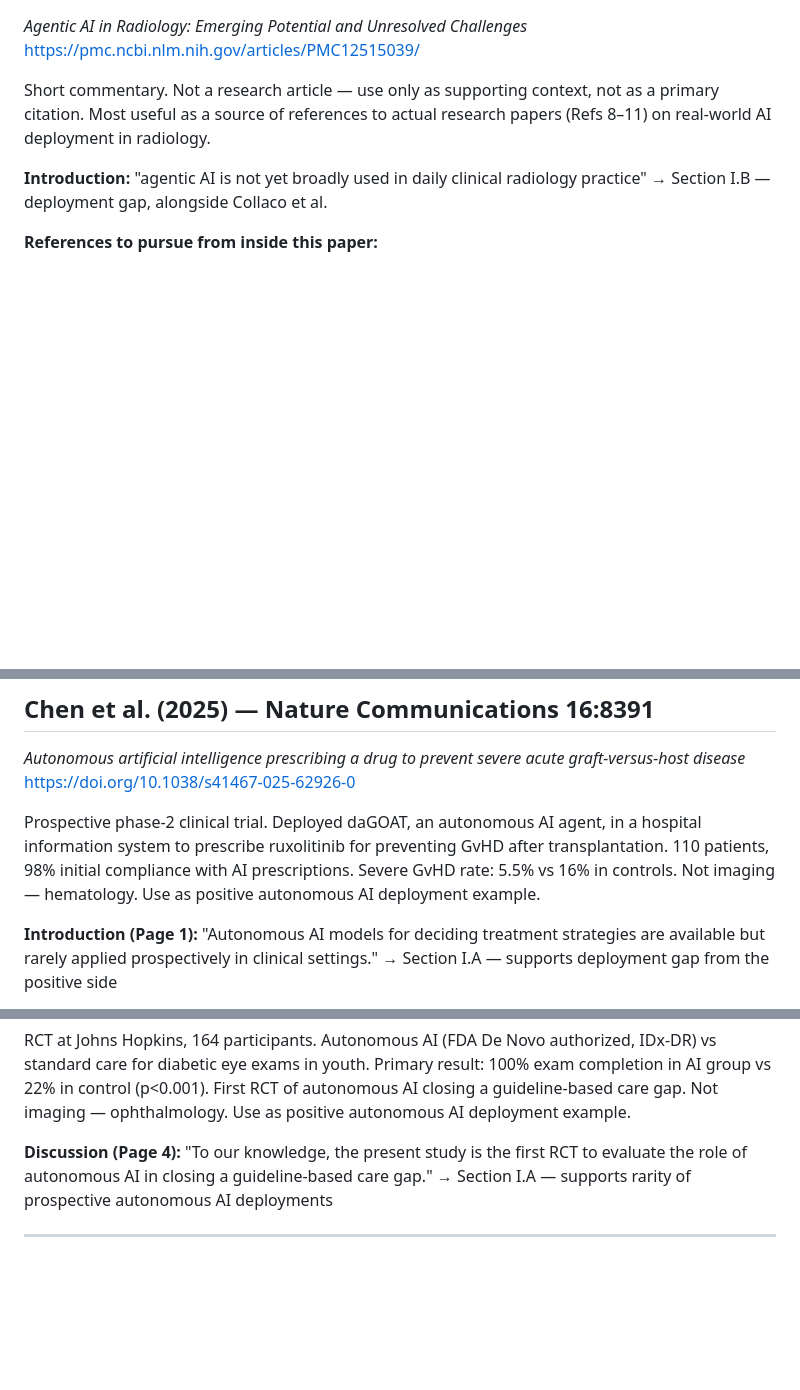
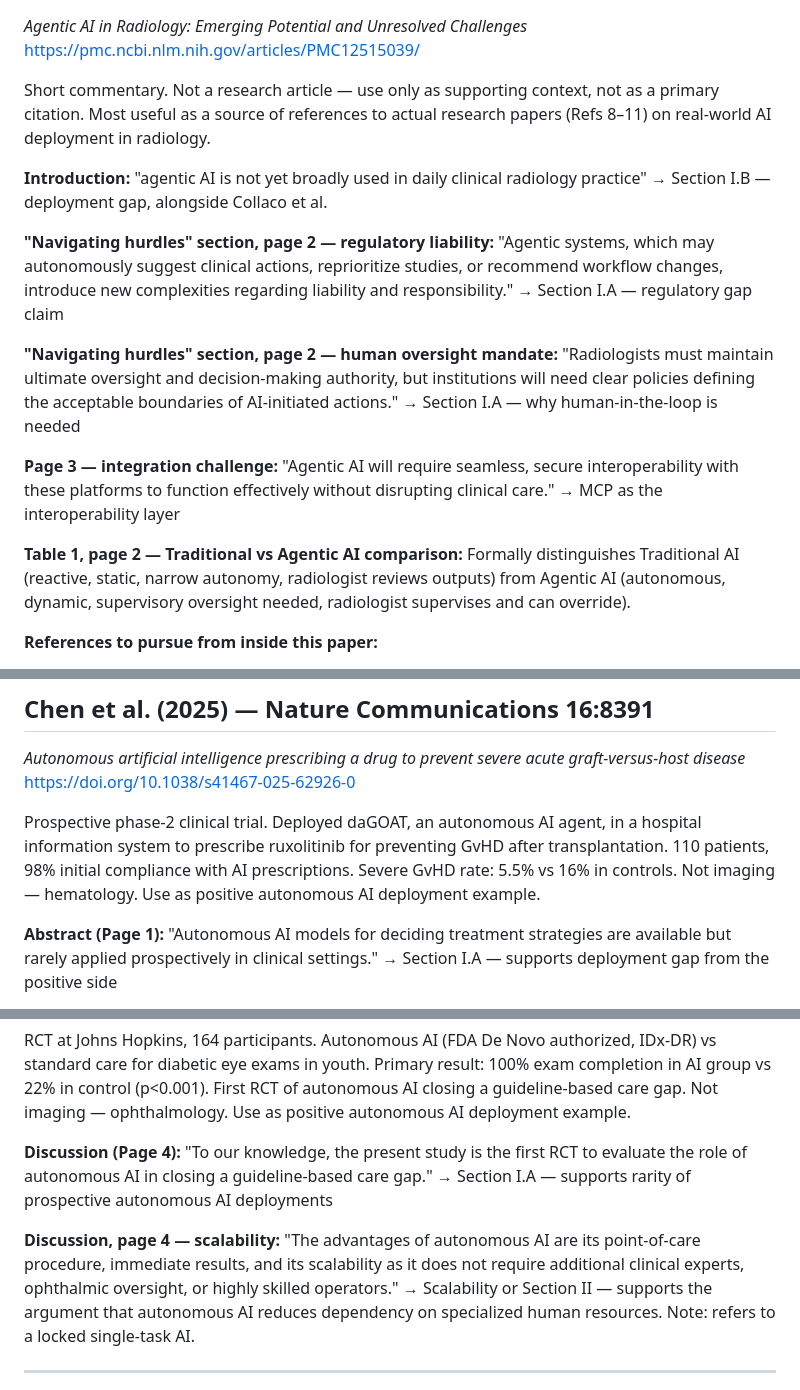
Before and after one commit to BMDSoftware/MedGov-AI-MCP, a Markdown page: paper-notes.md, 3 parts joined by grey strips. Drawn GitHub-style; blank space fills up the shorter version.

Commit message:
more notes

```diff
--- a/paper-notes.md
+++ b/paper-notes.md
@@ -66,6 +66,21 @@ Short commentary. Not a research article — use only as supporting context, not
 "agentic AI is not yet broadly used in daily clinical radiology practice"
 → Section I.B — deployment gap, alongside Collaco et al.
 
+**"Navigating hurdles" section, page 2 — regulatory liability:**
+"Agentic systems, which may autonomously suggest clinical actions, reprioritize studies, or recommend workflow changes, introduce new complexities regarding liability and responsibility."
+→ Section I.A — regulatory gap claim
+
+**"Navigating hurdles" section, page 2 — human oversight mandate:**
+"Radiologists must maintain ultimate oversight and decision-making authority, but institutions will need clear policies defining the acceptable boundaries of AI-initiated actions."
+→ Section I.A — why human-in-the-loop is needed
+
+**Page 3 — integration challenge:**
+"Agentic AI will require seamless, secure interoperability with these platforms to function effectively without disrupting clinical care."
+→ MCP as the interoperability layer
+
+**Table 1, page 2 — Traditional vs Agentic AI comparison:**
+Formally distinguishes Traditional AI (reactive, static, narrow autonomy, radiologist reviews outputs) from Agentic AI (autonomous, dynamic, supervisory oversight needed, radiologist supervises and can override).
+
 **References to pursue from inside this paper:**
 - Ref 8: Wiklund & Medson (2023) — DOI 10.1148/ryai.220286 — deep learning for pulmonary embolism detection and triage
 - Ref 9: Savage et al. (2024) — DOI 10.2214/AJR.24.31639 — AI triage for intracranial hemorrhage
@@ -159,7 +178,7 @@ https://doi.org/10.1038/s41467-025-62926-0
 
 Prospective phase-2 clinical trial. Deployed daGOAT, an autonomous AI agent, in a hospital information system to prescribe ruxolitinib for preventing GvHD after transplantation. 110 patients, 98% initial compliance with AI prescriptions. Severe GvHD rate: 5.5% vs 16% in controls. Not imaging — hematology. Use as positive autonomous AI deployment example.
 
-**Introduction (Page 1):**
+**Abstract (Page 1):**
 "Autonomous AI models for deciding treatment strategies are available but rarely applied prospectively in clinical settings."
 → Section I.A — supports deployment gap from the positive side
 
@@ -189,6 +208,10 @@ RCT at Johns Hopkins, 164 participants. Autonomous AI (FDA De Novo authorized, I
 "To our knowledge, the present study is the first RCT to evaluate the role of autonomous AI in closing a guideline-based care gap."
 → Section I.A — supports rarity of prospective autonomous AI deployments
 
+**Discussion, page 4 — scalability:**
+"The advantages of autonomous AI are its point-of-care procedure, immediate results, and its scalability as it does not require additional clinical experts, ophthalmic oversight, or highly skilled operators."
+→ Scalability or Section II — supports the argument that autonomous AI reduces dependency on specialized human resources. Note: refers to a locked single-task AI.
+
 ---
 
 ## Savage et al. (2024) — American Journal of Roentgenology 223:e2431639
```
Also changed, not shown: other parts of paper-notes.md (+4 -0 lines).
